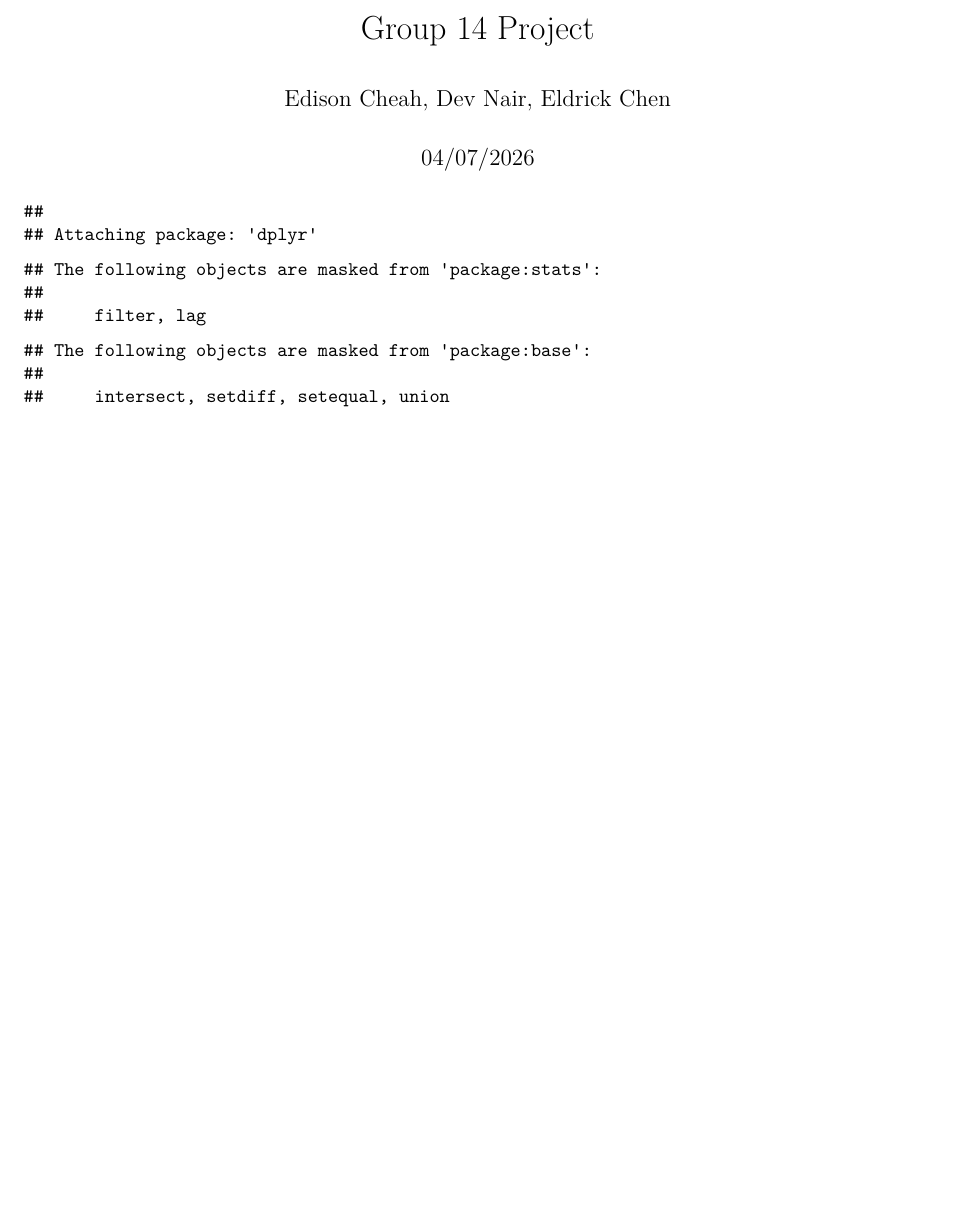
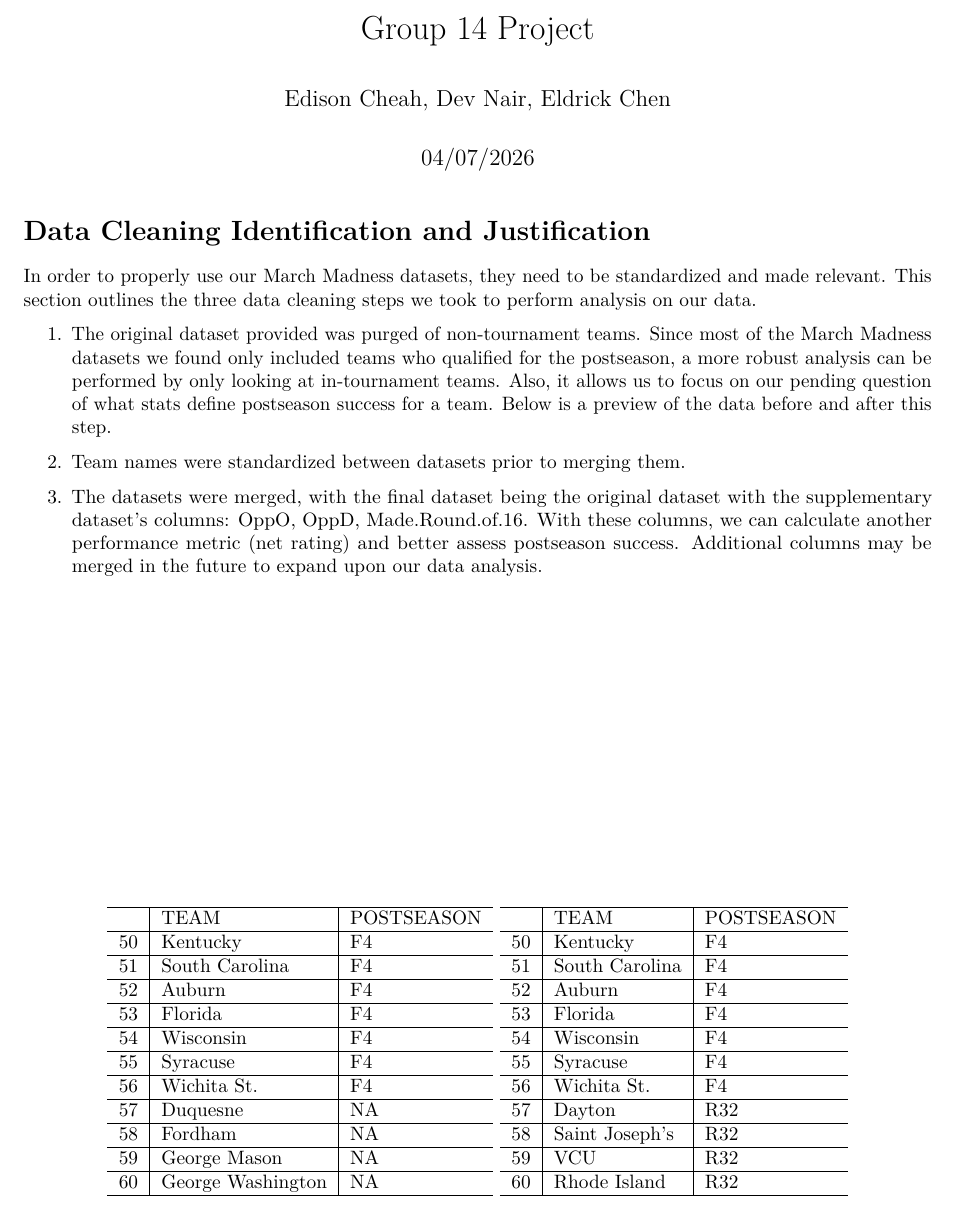
Before and after one commit to RacerGaming173/STAT3355-Group14-Project, an R Markdown document (group14_project_document.Rmd): part of the page, cut so that both start at the same text, the shorter picture padded with empty space. Rendered offline with R 4.5, knitr and Pandoc, then LaTeX, with nearby package versions.

Commit message:
Start writeup of data cleaning

````diff
--- a/group14_project_document.Rmd
+++ b/group14_project_document.Rmd
@@ -76,3 +75,15 @@
 # DATA CLEANING 4: Create new variable NetRtg (net rating)
 merged_dataset$NetRtg <- merged_dataset$OppO - merged_dataset$OppD
 ```
+
+# Data Cleaning Identification and Justification
+
+In order to properly use our March Madness datasets, they need to be standardized and made relevant. This section outlines the three data cleaning steps we took to perform analysis on our data.
+
+1. The original dataset provided was purged of non-tournament teams. Since most of the March Madness datasets we found only included teams who qualified for the postseason, a more robust analysis can be performed by only looking at in-tournament teams. Also, it allows us to focus on our pending question of what stats define postseason success for a team. Below is a preview of the data before and after this step.
+
+`r knitr::kable(list(non_purged_data[50:60, ], purged_data[50:60, ]))`
+
+2. Team names were standardized between datasets prior to merging them.
+
+3. The datasets were merged, with the final dataset being the original dataset with the supplementary dataset's columns: OppO, OppD, Made.Round.of.16. With these columns, we can calculate another performance metric (net rating) and better assess postseason success. Additional columns may be merged in the future to expand upon our data analysis.
````
Also changed, not shown: group14_project_document.Rmd (3 more changed lines).
